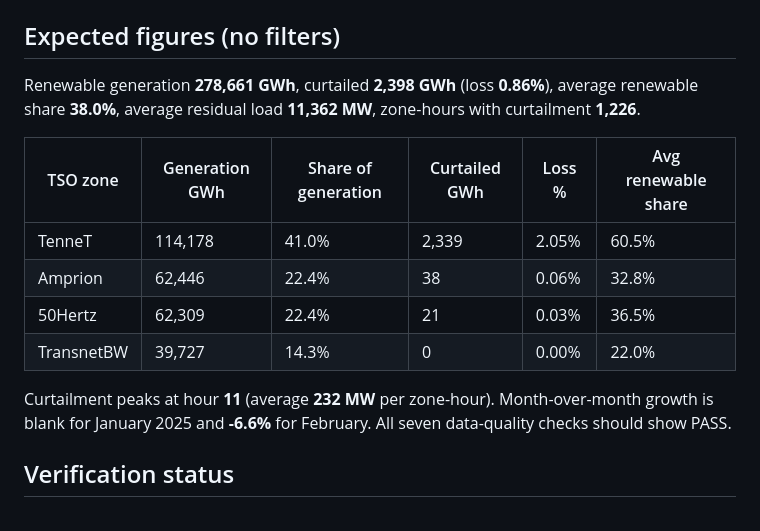
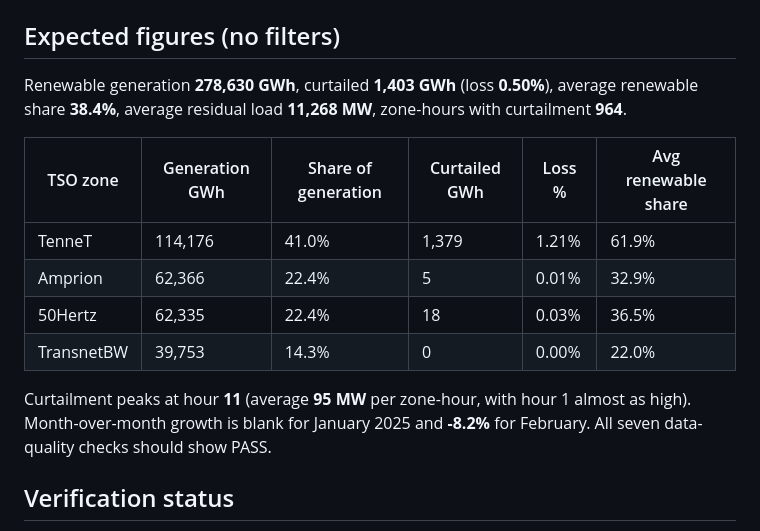
Before and after one commit to sainap050620/renewable-energy-viz-dashboard, a Markdown page: Renewable_PowerBI/README.md, the part around the change. Rendered like a GitHub page.

Commit message:
Fix solar seasonality in the synthetic data
Solar output peaked in spring and was lowest in autumn. It now peaks around
the June solstice and is lowest around the December solstice. Wind and demand
are unchanged. Re-exported the data, updated the documented figures and the
screenshot, and added a test.

Co-Authored-By: Claude Sonnet 5.5 <noreply@anthropic.com>

```diff
--- a/Renewable_PowerBI/README.md
+++ b/Renewable_PowerBI/README.md
@@ -31,18 +31,18 @@ then paste the measures from `DAX_measures.dax`.
 
 ## Expected figures (no filters)
 
-Renewable generation **278,661 GWh**, curtailed **2,398 GWh** (loss **0.86%**), average renewable share
-**38.0%**, average residual load **11,362 MW**, zone-hours with curtailment **1,226**.
+Renewable generation **278,630 GWh**, curtailed **1,403 GWh** (loss **0.50%**), average renewable share
+**38.4%**, average residual load **11,268 MW**, zone-hours with curtailment **964**.
 
 | TSO zone | Generation GWh | Share of generation | Curtailed GWh | Loss % | Avg renewable share |
 |---|---|---|---|---|---|
-| TenneT | 114,178 | 41.0% | 2,339 | 2.05% | 60.5% |
-| Amprion | 62,446 | 22.4% | 38 | 0.06% | 32.8% |
-| 50Hertz | 62,309 | 22.4% | 21 | 0.03% | 36.5% |
-| TransnetBW | 39,727 | 14.3% | 0 | 0.00% | 22.0% |
+| TenneT | 114,176 | 41.0% | 1,379 | 1.21% | 61.9% |
+| Amprion | 62,366 | 22.4% | 5 | 0.01% | 32.9% |
+| 50Hertz | 62,335 | 22.4% | 18 | 0.03% | 36.5% |
+| TransnetBW | 39,753 | 14.3% | 0 | 0.00% | 22.0% |
 
-Curtailment peaks at hour **11** (average **232 MW** per zone-hour). Month-over-month growth is blank for
-January 2025 and **-6.6%** for February. All seven data-quality checks should show PASS.
+Curtailment peaks at hour **11** (average **95 MW** per zone-hour, with hour 1 almost as high). Month-over-month growth is blank for
+January 2025 and **-8.2%** for February. All seven data-quality checks should show PASS.
 
 ## Verification status
 
```
Also changed, not shown: docs/dashboard.png, 3 other files.
